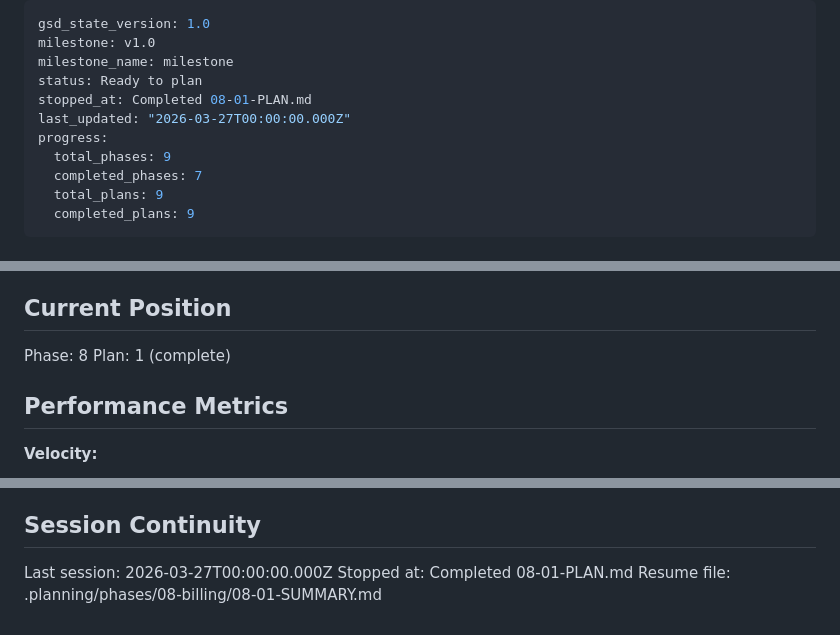
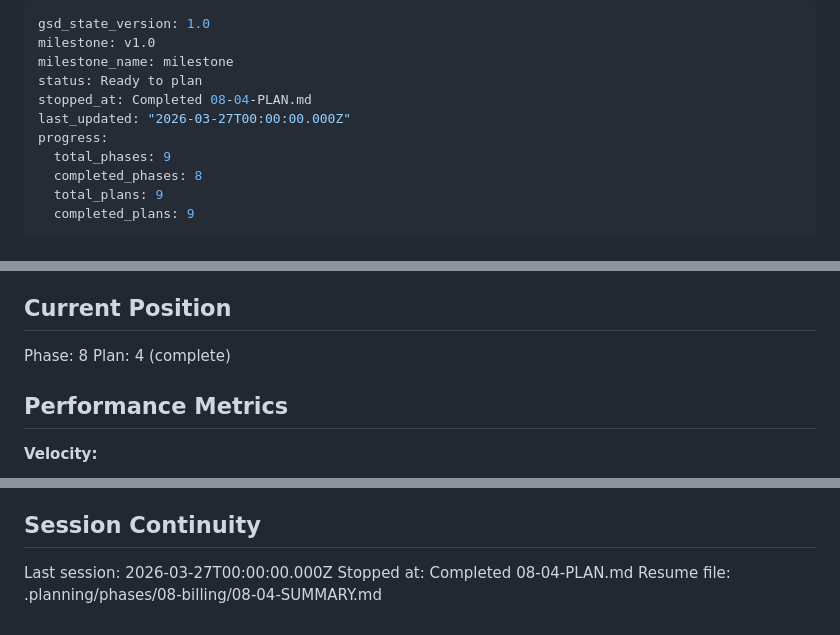
Before and after one commit to mccarthy606/autodealer-ai-assistant, a Markdown page: .planning/STATE.md, 3 parts joined by grey strips. Rendered like a GitHub page.

Commit message:
docs(08-04): complete billing tests plan — 25 tests green, STATE updated
- 08-04-SUMMARY.md: final test count, patterns, edge case documentation
- 08-04-PLAN.md: status → complete
- STATE.md: completed_phases=8, stopped_at=Completed 08-04-PLAN.md

```diff
--- a/.planning/STATE.md
+++ b/.planning/STATE.md
@@ -3,11 +3,11 @@ gsd_state_version: 1.0
 milestone: v1.0
 milestone_name: milestone
 status: Ready to plan
-stopped_at: Completed 08-01-PLAN.md
+stopped_at: Completed 08-04-PLAN.md
 last_updated: "2026-03-27T00:00:00.000Z"
 progress:
   total_phases: 9
-  completed_phases: 7
+  completed_phases: 8
   total_plans: 9
   completed_plans: 9
 ---
@@ -24,7 +24,7 @@ See: .planning/PROJECT.md (updated 2026-03-27)
 ## Current Position
 
 Phase: 8
-Plan: 1 (complete)
+Plan: 4 (complete)
 
 ## Performance Metrics
 
@@ -102,5 +103,5 @@ None yet.
 ## Session Continuity
 
 Last session: 2026-03-27T00:00:00.000Z
-Stopped at: Completed 08-01-PLAN.md
-Resume file: .planning/phases/08-billing/08-01-SUMMARY.md
+Stopped at: Completed 08-04-PLAN.md
+Resume file: .planning/phases/08-billing/08-04-SUMMARY.md
```
Also changed, not shown: other parts of .planning/STATE.md (+1 -0 lines), 2 other files.
